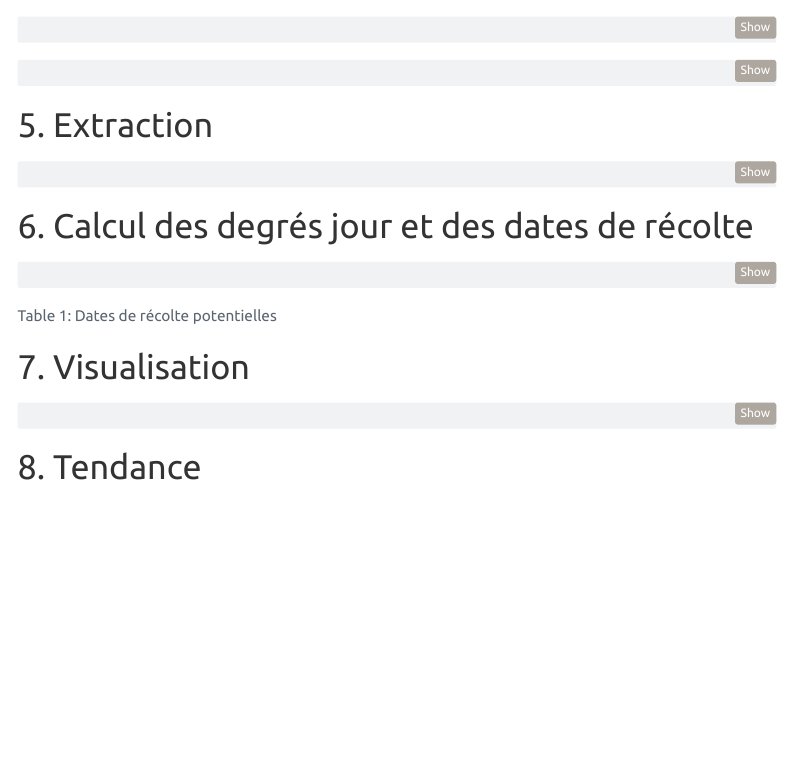
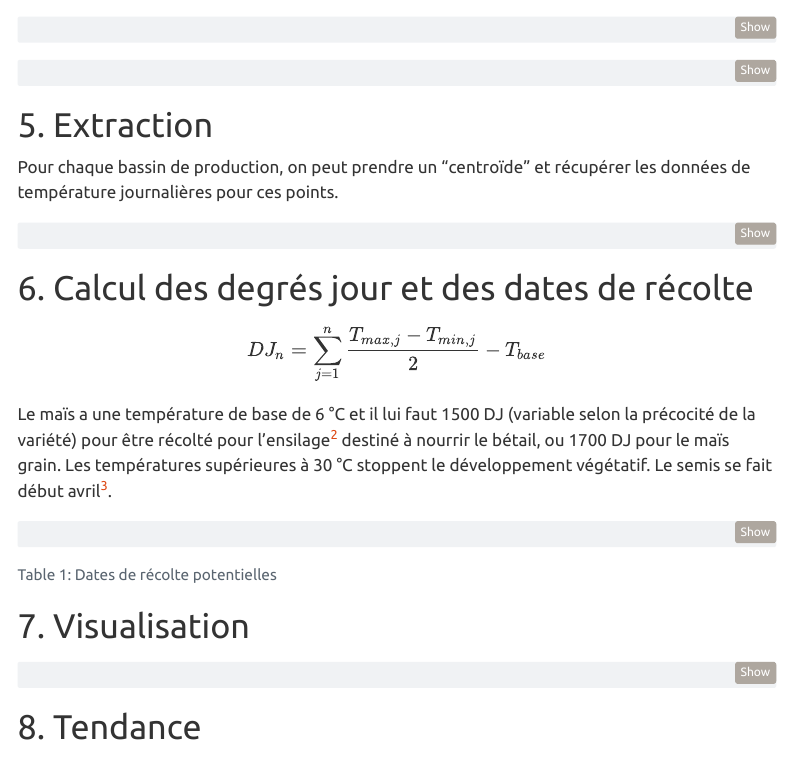
Before and after one commit to InseeFrLab/funathon2023_sujet2, a Quarto document (website/physio_era5.qmd): the page in a window 1100 px wide, from 1700 px down before the commit and from 1500 px down after it, so that both start at the same text. Rendered offline with R 4.5, knitr and Pandoc in place of Quarto, with nearby package versions; the code chunks are not run, so their results and figures are left out; menus at the side of the page are left out.

Commit message:
chore: texte

````diff
--- a/website/physio_era5.qmd
+++ b/website/physio_era5.qmd
@@ -369,6 +361,8 @@ cluster_liss %>%
 
 # Extraction
 
+Pour chaque bassin de production, on peut prendre un "centroïde" et récupérer les données de température journalières pour ces points.
+
 ```{r}
 #| label: donnees-climat
 #| cache: true
@@ -390,3 +384,8 @@ temp_points <- era5 %>%
 
 
 # Calcul des degrés jour et des dates de récolte
+
+
+$$DJ_{n} = \sum_{j=1}^{n}{\frac{T_{max, j} - T_{min, j}}{2} - T_{base}}$$
+
+Le maïs a une température de base de 6 °C et il lui faut 1500 DJ (variable selon la précocité de la variété) pour être récolté pour l'ensilage[^2] destiné à nourrir le bétail, ou 1700 DJ pour le maïs grain. Les températures supérieures à 30 °C stoppent le développement végétatif. Le semis se fait début avril[^3].
````
Also changed, not shown: website/physio_era5.qmd (13 more changed lines).
